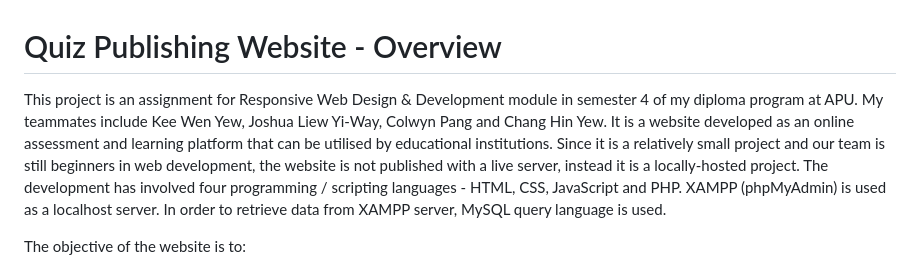
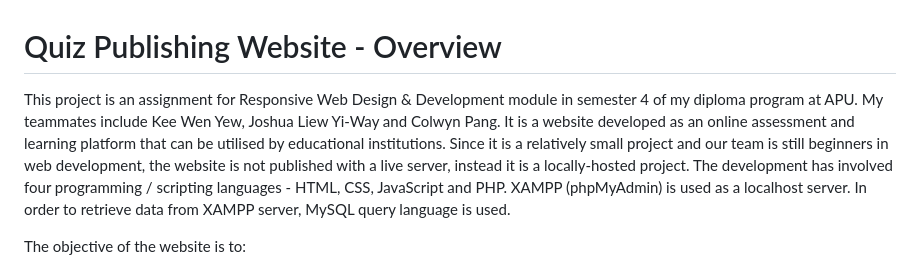
Before and after one commit to GUOHAO14/Quiz_Publishing_Website, a Markdown page: README.md, the part around the change. Rendered like a GitHub page.

```diff
--- a/README.md
+++ b/README.md
@@ -1,5 +1,5 @@
 # Quiz Publishing Website - Overview
-This project is an assignment for Responsive Web Design & Development module in semester 4 of my diploma program at APU. My teammates include Kee Wen Yew, Joshua Liew Yi-Way, Colwyn Pang and Chang Hin Yew. It is a website developed as an online assessment and learning platform that can be utilised by educational institutions. Since it is a relatively small project and our team is still beginners in web development, the website is not published with a live server, instead it is a locally-hosted project. The development has involved four programming / scripting languages - HTML, CSS, JavaScript and PHP. XAMPP (phpMyAdmin) is used as a localhost server. In order to retrieve data from XAMPP server, MySQL query language is used.
+This project is an assignment for Responsive Web Design & Development module in semester 4 of my diploma program at APU. My teammates include Kee Wen Yew, Joshua Liew Yi-Way and Colwyn Pang. It is a website developed as an online assessment and learning platform that can be utilised by educational institutions. Since it is a relatively small project and our team is still beginners in web development, the website is not published with a live server, instead it is a locally-hosted project. The development has involved four programming / scripting languages - HTML, CSS, JavaScript and PHP. XAMPP (phpMyAdmin) is used as a localhost server. In order to retrieve data from XAMPP server, MySQL query language is used.
 
 The objective of the website is to:
 1. Act as an alternative tool of teaching for teachers.
```
